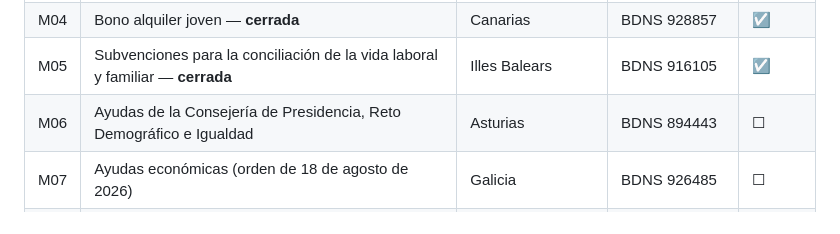
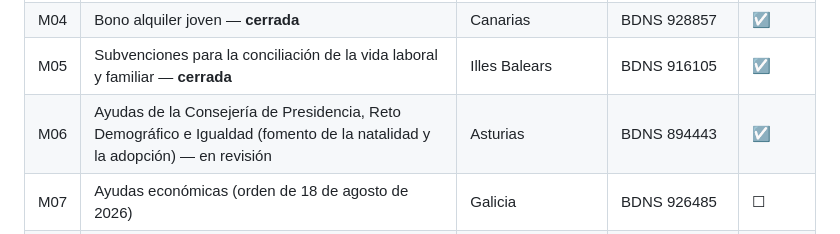
Before and after one commit to GIx2p/radar-de-ayudas, a Markdown page: lectura/muestra.md, the part around the change. Rendered like a GitHub page.

Commit message:
M06: ayudas para el fomento de la natalidad y la adopción (Asturias, 2026), versión 1
Co-Authored-By: Claude Opus 5.5 <noreply@anthropic.com>

```diff
--- a/lectura/muestra.md
+++ b/lectura/muestra.md
@@ -17,7 +17,7 @@ Muestra variada para la lectura abierta del H5 (método en `METODO.md`, sección
 | M03 | Prestación social de carácter económico de atención social a las personas con discapacidad (convocatoria del Departamento de Derechos Sociales) — **cerrada** | Cataluña | BDNS 923337 | ☑ |
 | M04 | Bono alquiler joven — **cerrada** | Canarias | BDNS 928857 | ☑ |
 | M05 | Subvenciones para la conciliación de la vida laboral y familiar — **cerrada** | Illes Balears | BDNS 916105 | ☑ |
-| M06 | Ayudas de la Consejería de Presidencia, Reto Demográfico e Igualdad | Asturias | BDNS 894443 | ☐ |
+| M06 | Ayudas de la Consejería de Presidencia, Reto Demográfico e Igualdad (fomento de la natalidad y la adopción) — en revisión | Asturias | BDNS 894443 | ☑ |
 | M07 | Ayudas económicas (orden de 18 de agosto de 2026) | Galicia | BDNS 926485 | ☐ |
 | M08 | Ayudas de pago único anual para el fomento de la natalidad | O Corgo (pueblo, Lugo) | BDNS 930746 | ☐ |
 | M09 | Ayudas de mínimos vitales 2026 | Plasencia (ciudad media) | BDNS 912865 | ☐ |
```
Also changed, not shown: lectura/fichas/M06.md (added, +94 -0 lines).
